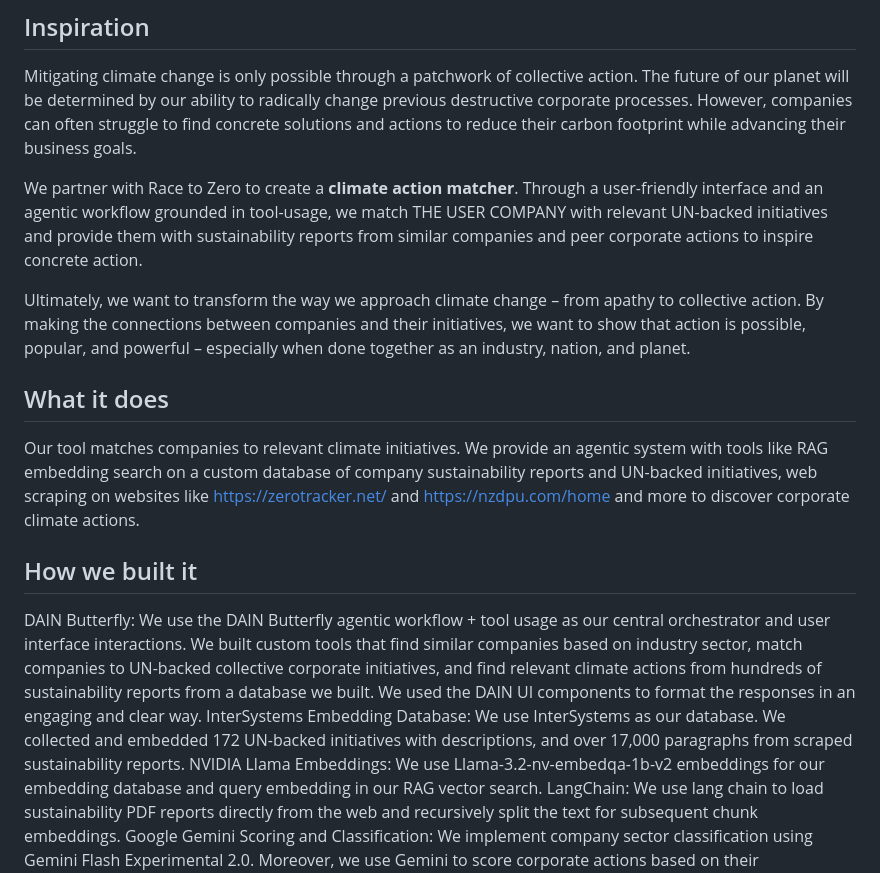
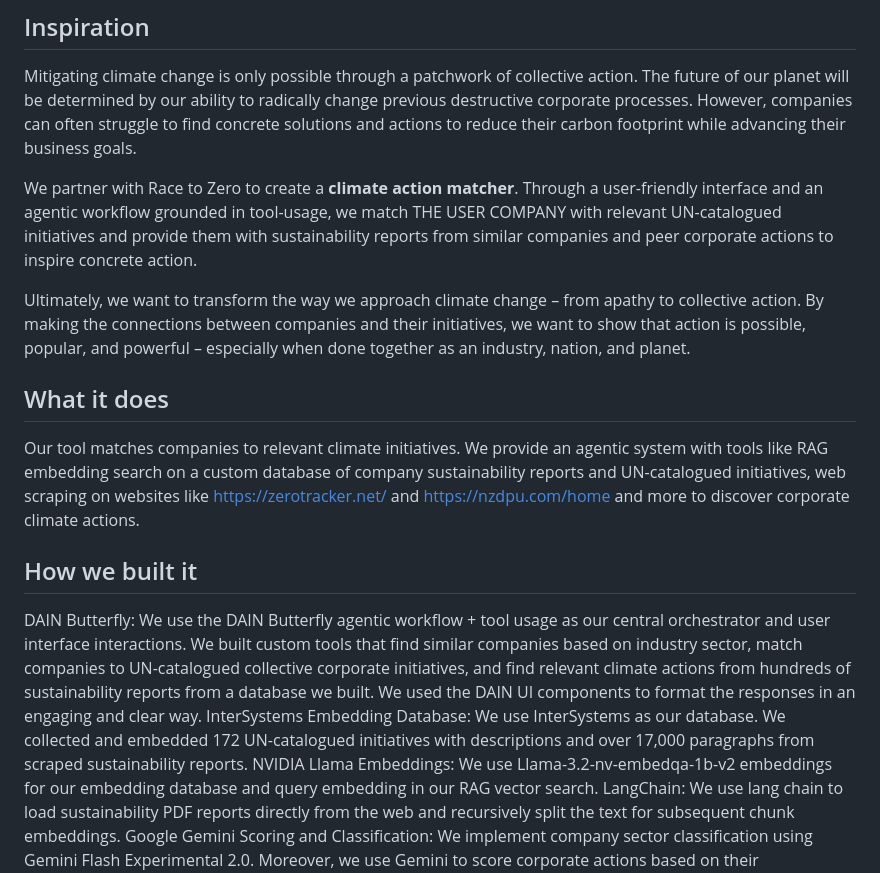
Before and after one commit to Suzehva/bas_labs, a Markdown page: README.md, the part around the change. GitHub-like rendering.

```diff
--- a/README.md
+++ b/README.md
@@ -2,19 +2,19 @@
 
 Mitigating climate change is only possible through a patchwork of collective action. The future of our planet will be determined by our ability to radically change previous destructive corporate processes. However, companies can often struggle to find concrete solutions and actions to reduce their carbon footprint while advancing their business goals.
 
-We partner with Race to Zero to create a **climate action matcher**. Through a user-friendly interface and an agentic workflow grounded in tool-usage, we match THE USER COMPANY with relevant UN-backed initiatives and provide them with sustainability reports from similar companies and peer corporate actions to inspire concrete action.
+We partner with Race to Zero to create a **climate action matcher**. Through a user-friendly interface and an agentic workflow grounded in tool-usage, we match THE USER COMPANY with relevant UN-catalogued initiatives and provide them with sustainability reports from similar companies and peer corporate actions to inspire concrete action.
 
 Ultimately, we want to transform the way we approach climate change – from apathy to collective action. By making the connections between companies and their initiatives, we want to show that action is possible, popular, and powerful – especially when done together as an industry, nation, and planet.
 
 ## What it does
 
 Our tool matches companies to relevant climate initiatives. We provide an agentic system with tools like
-RAG embedding search on a custom database of company sustainability reports and UN-backed initiatives, web scraping on websites like https://zerotracker.net/ and https://nzdpu.com/home and more to discover corporate climate actions.
+RAG embedding search on a custom database of company sustainability reports and UN-catalogued initiatives, web scraping on websites like https://zerotracker.net/ and https://nzdpu.com/home and more to discover corporate climate actions.
 
 ## How we built it
 
-DAIN Butterfly: We use the DAIN Butterfly agentic workflow + tool usage as our central orchestrator and user interface interactions. We built custom tools that find similar companies based on industry sector, match companies to UN-backed collective corporate initiatives, and find relevant climate actions from hundreds of sustainability reports from a database we built. We used the DAIN UI components to format the responses in an engaging and clear way.
-InterSystems Embedding Database: We use InterSystems as our database. We collected and embedded 172 UN-backed initiatives with descriptions, and over 17,000 paragraphs from scraped sustainability reports.
+DAIN Butterfly: We use the DAIN Butterfly agentic workflow + tool usage as our central orchestrator and user interface interactions. We built custom tools that find similar companies based on industry sector, match companies to UN-catalogued collective corporate initiatives, and find relevant climate actions from hundreds of sustainability reports from a database we built. We used the DAIN UI components to format the responses in an engaging and clear way.
+InterSystems Embedding Database: We use InterSystems as our database. We collected and embedded 172 UN-catalogued initiatives with descriptions and over 17,000 paragraphs from scraped sustainability reports.
 NVIDIA Llama Embeddings: We use Llama-3.2-nv-embedqa-1b-v2 embeddings for our embedding database and query embedding in our RAG vector search.
 LangChain: We use lang chain to load sustainability PDF reports directly from the web and recursively split the text for subsequent chunk embeddings.
 Google Gemini Scoring and Classification: We implement company sector classification using Gemini Flash Experimental 2.0. Moreover, we use Gemini to score corporate actions based on their reproducibility, and return on investment for action ranking and matching.
```
